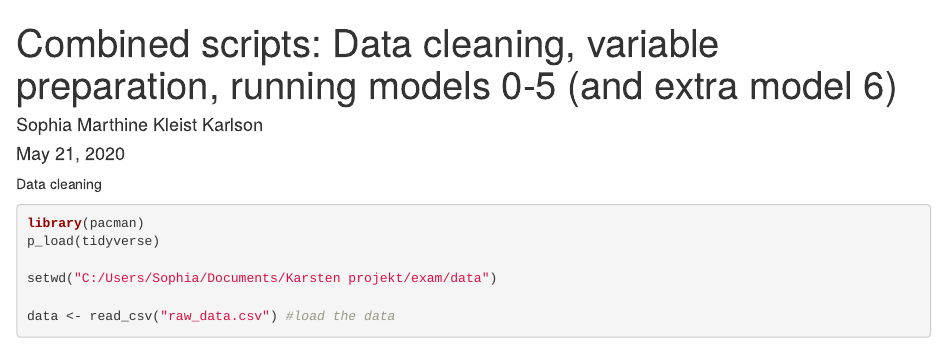
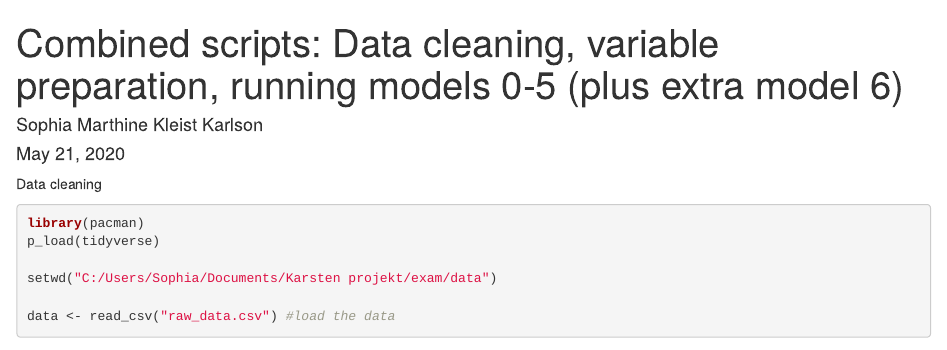
Before and after one commit to SophiaKleistKarlson/Social-and-cultural-dynamics-paper, an R Markdown document (Combined scripts.Rmd): the page in a window 1100 px wide, from its top. Rendered offline with R 4.5, knitr and Pandoc, with nearby package versions; some code elsewhere in the file could not run offline.

Commit message:
Scripts 1-5: Data cleaning, variable preparation, running models 0-5 (plus extra model 6)

```diff
--- a/Combined scripts.Rmd
+++ b/Combined scripts.Rmd
@@ -1,5 +1,5 @@
 ---
-title: "Combined scripts: Data cleaning, variable preparation, running models 0-5 (and extra model 6)"
+title: "Combined scripts: Data cleaning, variable preparation, running models 0-5 (plus extra model 6)"
 author: "Sophia Marthine Kleist Karlson"
 date: "May 21, 2020"
 output: html_document
```
